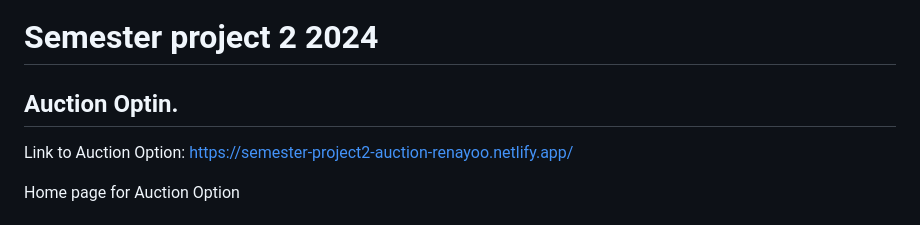
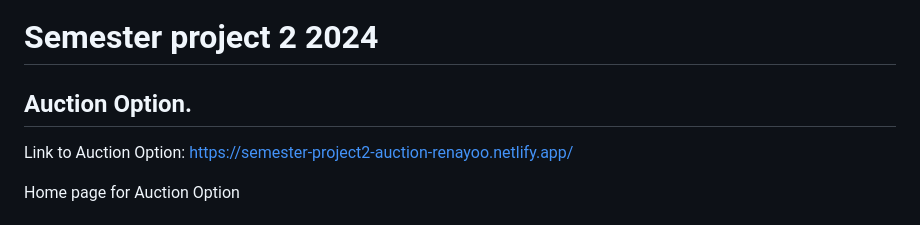
Before and after one commit to renayoo/semester-project2-auction, a Markdown page: README.md, the part around the change. GitHub-like rendering.

```diff
--- a/README.md
+++ b/README.md
@@ -1,6 +1,6 @@
 # Semester project 2 2024
 
-## Auction Optin.
+## Auction Option.
 Link to Auction Option: https://semester-project2-auction-renayoo.netlify.app/
 
 
```
